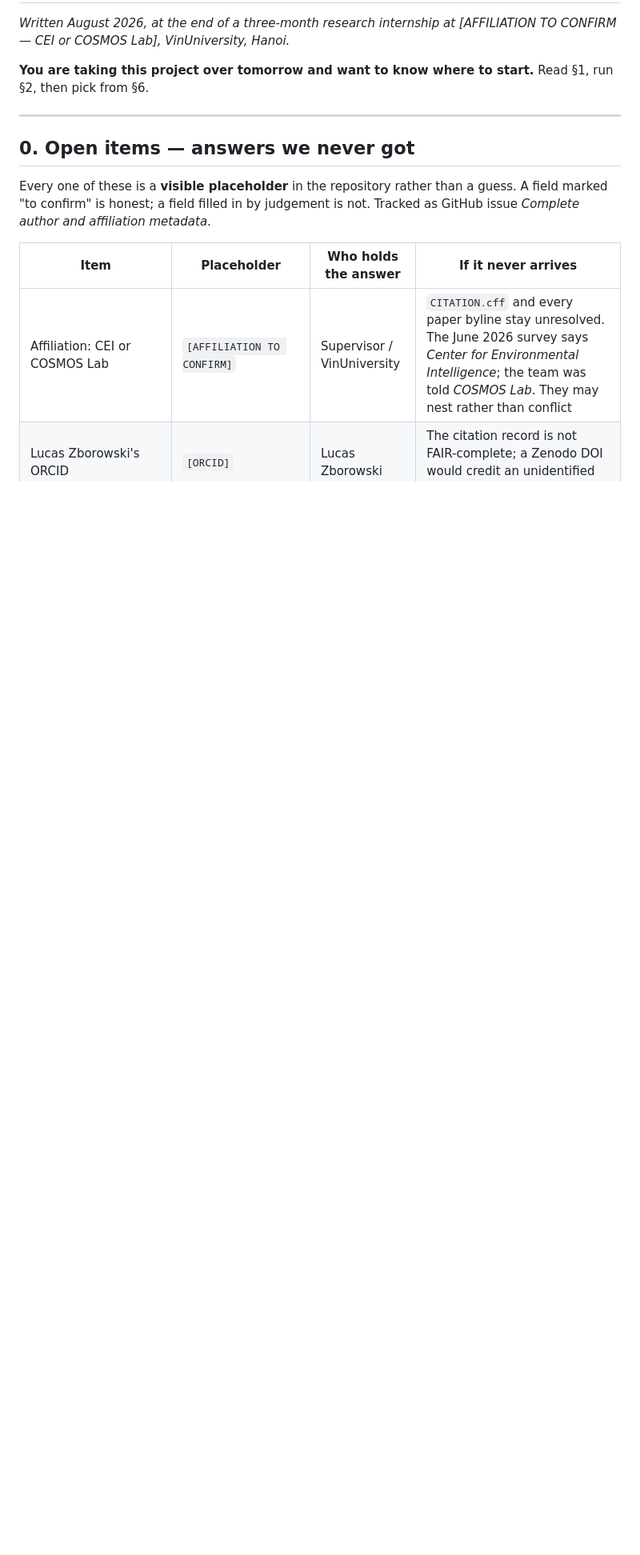
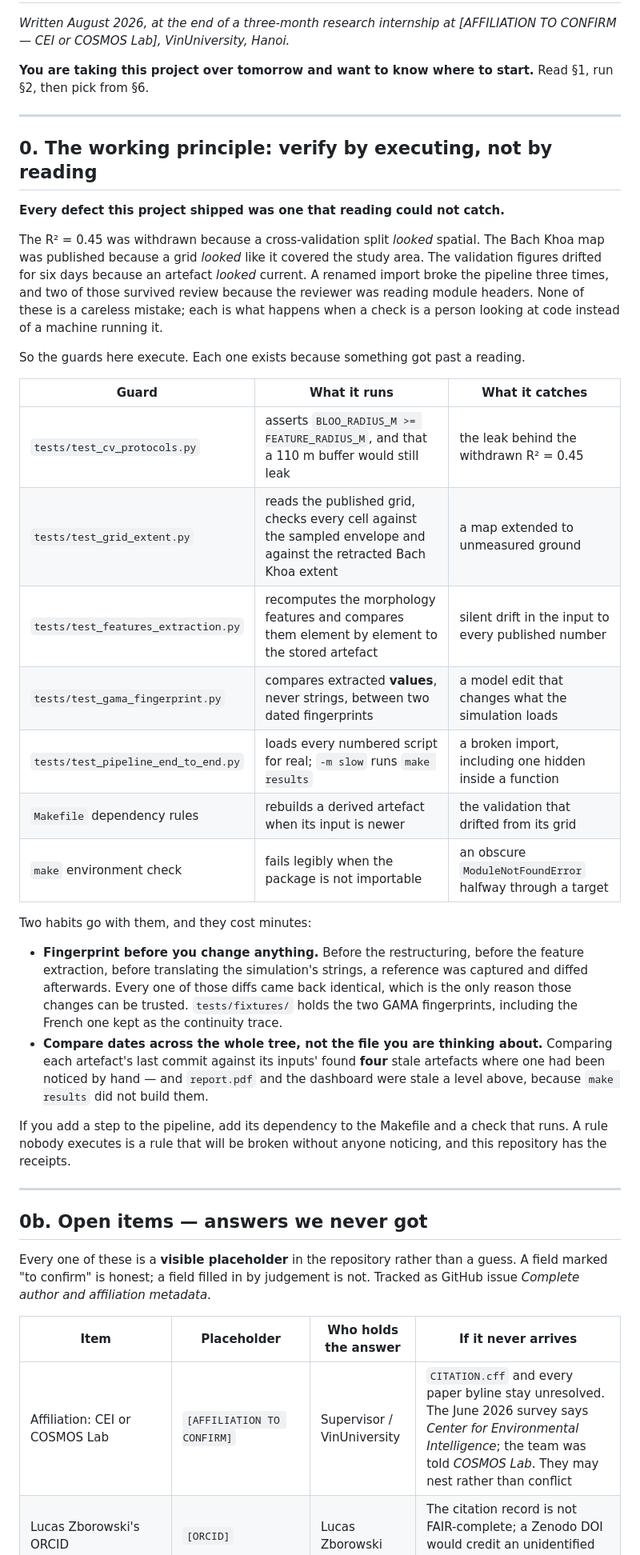
Before and after one commit to Colauz/noise-modelling-hanoi, a Markdown page: docs/handover.md, the part around the change. Shown at 80% size. GitHub-like rendering; blank space fills up the shorter version.

Commit message:
docs: open the handover with the principle, not with the task list
"Verify by executing, not by reading" explains all five defects this
restructuring found, and it protects the next team better than any of the
individual fixes.

Written as a working principle with its evidence: what each executable guard runs
and what it catches, plus the two habits -- fingerprint before changing anything,
and compare commit dates across the whole tree rather than the file you happen to
be thinking about. The second is what turned one hand-found stale artefact into
four, and then into six once report.pdf and the dashboard were checked a level
above.

Co-Authored-By: Claude Opus 5 <noreply@anthropic.com>

```diff
--- a/docs/handover.md
+++ b/docs/handover.md
@@ -8,7 +8,49 @@ Read §1, run §2, then pick from §6.
 
 ---
 
-## 0. Open items — answers we never got
+## 0. The working principle: verify by executing, not by reading
+
+**Every defect this project shipped was one that reading could not catch.**
+
+The R² = 0.45 was withdrawn because a cross-validation split *looked* spatial. The
+Bach Khoa map was published because a grid *looked* like it covered the study area.
+The validation figures drifted for six days because an artefact *looked* current.
+A renamed import broke the pipeline three times, and two of those survived review
+because the reviewer was reading module headers. None of these is a careless
+mistake; each is what happens when a check is a person looking at code instead of
+a machine running it.
+
+So the guards here execute. Each one exists because something got past a reading.
+
+| Guard | What it runs | What it catches |
+|---|---|---|
+| `tests/test_cv_protocols.py` | asserts `BLOO_RADIUS_M >= FEATURE_RADIUS_M`, and that a 110 m buffer would still leak | the leak behind the withdrawn R² = 0.45 |
+| `tests/test_grid_extent.py` | reads the published grid, checks every cell against the sampled envelope and against the retracted Bach Khoa extent | a map extended to unmeasured ground |
+| `tests/test_features_extraction.py` | recomputes the morphology features and compares them element by element to the stored artefact | silent drift in the input to every published number |
+| `tests/test_gama_fingerprint.py` | compares extracted **values**, never strings, between two dated fingerprints | a model edit that changes what the simulation loads |
+| `tests/test_pipeline_end_to_end.py` | loads every numbered script for real; `-m slow` runs `make results` | a broken import, including one hidden inside a function |
+| `Makefile` dependency rules | rebuilds a derived artefact when its input is newer | the validation that drifted from its grid |
+| `make` environment check | fails legibly when the package is not importable | an obscure `ModuleNotFoundError` halfway through a target |
+
+Two habits go with them, and they cost minutes:
+
+- **Fingerprint before you change anything.** Before the restructuring, before the
+  feature extraction, before translating the simulation's strings, a reference was
+  captured and diffed afterwards. Every one of those diffs came back identical,
+  which is the only reason those changes can be trusted. `tests/fixtures/` holds
+  the two GAMA fingerprints, including the French one kept as the continuity trace.
+- **Compare dates across the whole tree, not the file you are thinking about.**
+  Comparing each artefact's last commit against its inputs' found **four** stale
+  artefacts where one had been noticed by hand — and `report.pdf` and the dashboard
+  were stale a level above, because `make results` did not build them.
+
+If you add a step to the pipeline, add its dependency to the Makefile and a check
+that runs. A rule nobody executes is a rule that will be broken without anyone
+noticing, and this repository has the receipts.
+
+---
+
+## 0b. Open items — answers we never got
 
 Every one of these is a **visible placeholder** in the repository rather than a
 guess. A field marked "to confirm" is honest; a field filled in by judgement is
```
